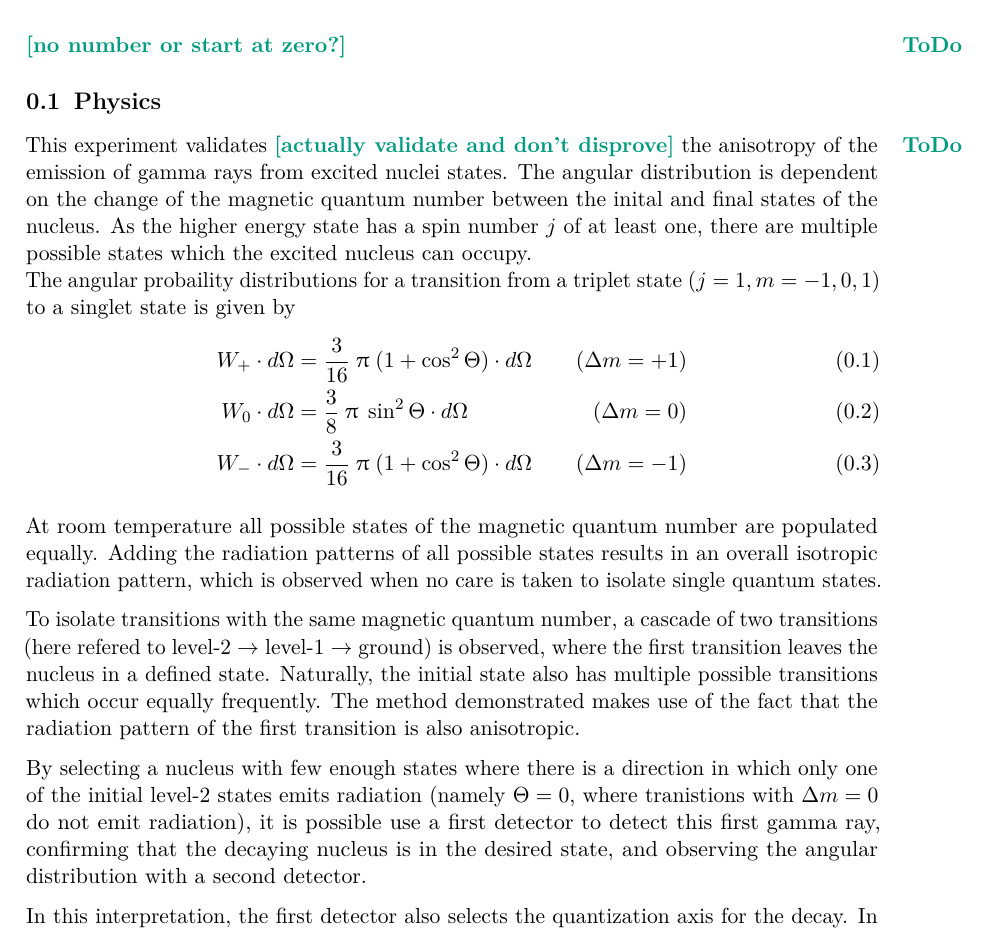
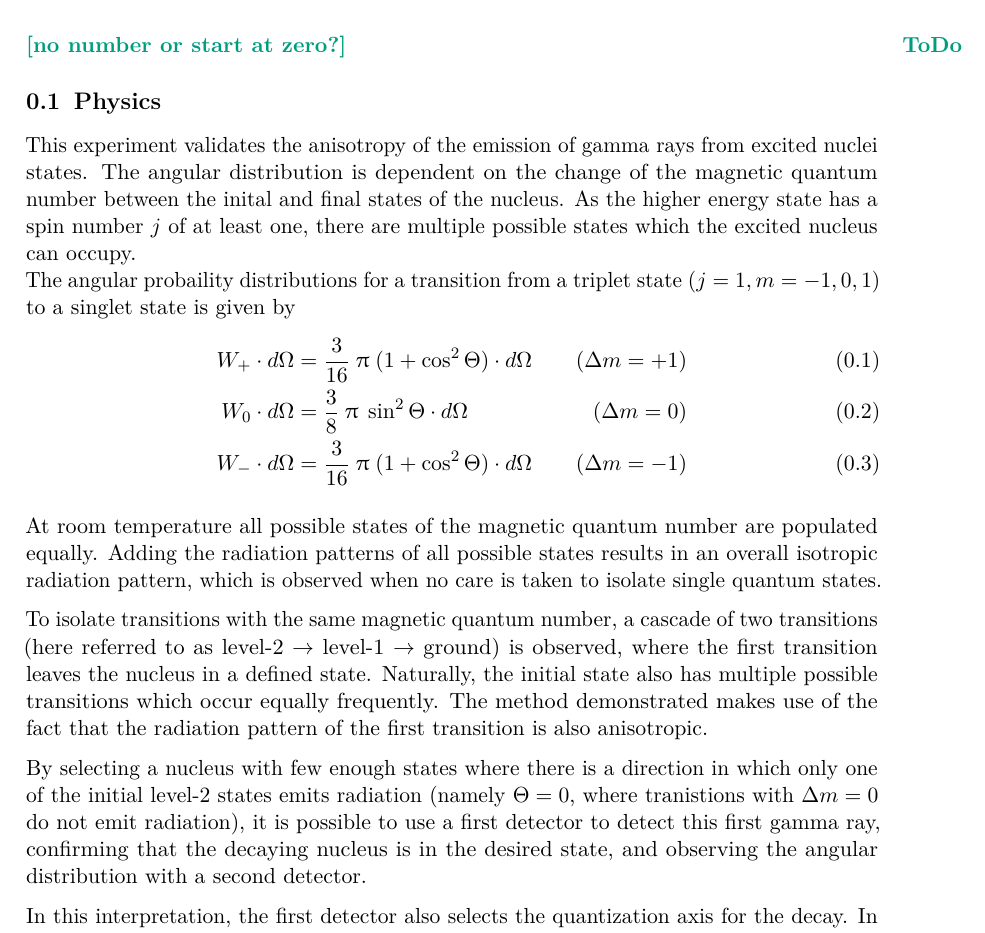
Before and after one commit to martin2250/P3-Physikalisches-Fortgeschrittenenpraktikum, a LaTeX thesis (01-Angle_Correlation/01-Angle_Correlation.tex, which reads 01-Angle_Correlation/chap/00-prep.tex): part of page 3 of 12, cut so that both start at the same text. Compiled offline with pdfLaTeX; a LaTeX package or settings file that is missing is left out.

Commit message:
01 - fixed some spelling mistakes

```diff
--- a/01-Angle_Correlation/chap/00-prep.tex
+++ b/01-Angle_Correlation/chap/00-prep.tex
@@ -1,7 +1,7 @@
 \addchap{Prep}
 \todo{no number or start at zero?}
 \section{Physics}
-This experiment validates \todo{actually validate and don't disprove} the anisotropy of the emission of gamma rays from excited nuclei states.
+This experiment validates the anisotropy of the emission of gamma rays from excited nuclei states.
 The angular distribution is dependent on the change of the magnetic quantum number between the inital and final states of the nucleus.
 As the higher energy state has a spin number $j$ of at least one, there are multiple possible states which the excited nucleus can occupy.\\
 The angular probaility distributions for a transition from a triplet state ($j=1, m=-1,0,1$) to a singlet state is given by
@@ -14,11 +14,11 @@ The angular probaility distributions for a transition from a triplet state ($j=1
 At room temperature all possible states of the magnetic quantum number are populated equally.
 Adding the radiation patterns of all possible states results in an overall isotropic radiation pattern, which is observed when no care is taken to isolate single quantum states.
 
-To isolate transitions with the same magnetic quantum number, a cascade of two transitions (here refered to level-2 $\rightarrow$ level-1 $\rightarrow$ ground) is observed, where the first transition leaves the nucleus in a defined state.
+To isolate transitions with the same magnetic quantum number, a cascade of two transitions (here referred to as level-2 $\rightarrow$ level-1 $\rightarrow$ ground) is observed, where the first transition leaves the nucleus in a defined state.
 Naturally, the initial state also has multiple possible transitions which occur equally frequently.
 The method demonstrated makes use of the fact that the radiation pattern of the first transition is also anisotropic.
 
-By selecting a nucleus with few enough states where there is a direction in which only one of the initial level-2 states emits radiation (namely $\Theta = 0$, where tranistions with $\Delta m = 0$ do not emit radiation), it is possible use a first detector to detect this first gamma ray, confirming that the decaying nucleus is in the desired state, and observing the angular distribution with a second detector.
+By selecting a nucleus with few enough states where there is a direction in which only one of the initial level-2 states emits radiation (namely $\Theta = 0$, where tranistions with $\Delta m = 0$ do not emit radiation), it is possible to use a first detector to detect this first gamma ray, confirming that the decaying nucleus is in the desired state, and observing the angular distribution with a second detector.
 
 In this interpretation, the first detector also selects the quantization axis for the decay.
 In reality, both detectors are interchangable.
```
